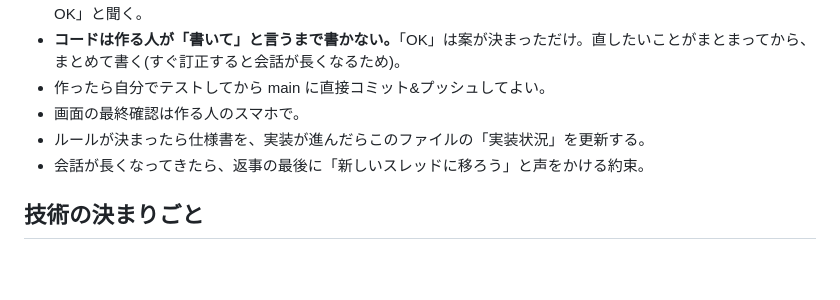
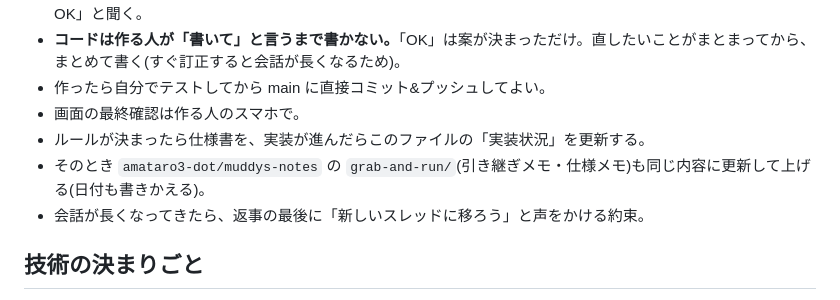
Before and after one commit to amataro3-dot/grab-and-run, a Markdown page: CLAUDE.md, the part around the change. Drawn GitHub-style; blank space fills up the shorter version.

Commit message:
引き継ぎ: muddys-notes のメモも一緒に更新する約束を追加
Co-Authored-By: Claude Opus 5.5 <noreply@anthropic.com>
Claude-Session: https://claude.ai/code/session_0198kwvj4DW4adBDSGxMQPH5

```diff
--- a/CLAUDE.md
+++ b/CLAUDE.md
@@ -16,6 +16,7 @@ Muddy's Games のゲームの1つ。
 - 作ったら自分でテストしてから main に直接コミット&プッシュしてよい。
 - 画面の最終確認は作る人のスマホで。
 - ルールが決まったら仕様書を、実装が進んだらこのファイルの「実装状況」を更新する。
+- そのとき `amataro3-dot/muddys-notes` の `grab-and-run/`(引き継ぎメモ・仕様メモ)も同じ内容に更新して上げる(日付も書きかえる)。
 - 会話が長くなってきたら、返事の最後に「新しいスレッドに移ろう」と声をかける約束。
 
 ## 技術の決まりごと
```
